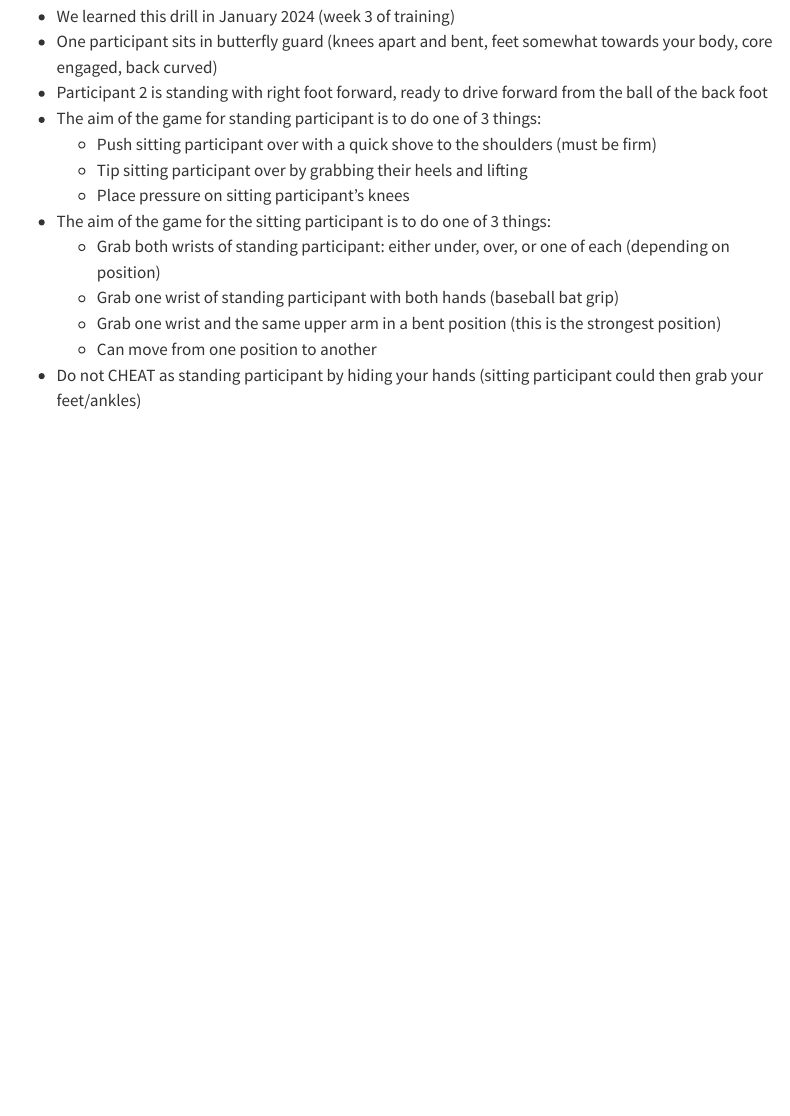
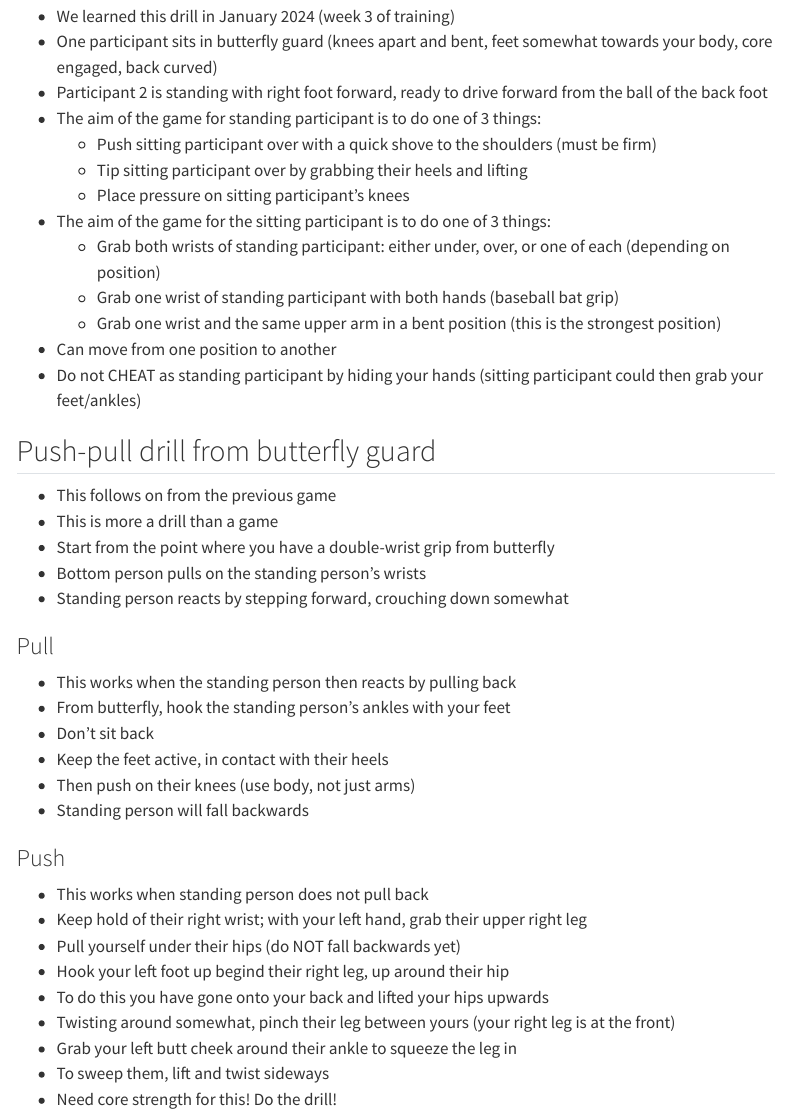
Before and after one commit to deborahapthorp/Jiu-Jitsu-Notes, a Quarto document (drills.qmd): the page in a window 1100 px wide, from 460 px down. Rendered offline with R 4.5, knitr and Pandoc in place of Quarto, with nearby package versions; menus at the side of the page are left out.

Commit message:
Week 4 drills

```diff
--- a/drills.qmd
+++ b/drills.qmd
@@ -27,5 +27,35 @@ title: "Drills and Games"
   - Grab both wrists of standing participant: either under, over, or one of each (depending on position)
   - Grab one wrist of standing participant with both hands (baseball bat grip)
   - Grab one wrist and the same upper arm in a bent position (this is the strongest position)
-  - Can move from one position to another
+
+- Can move from one position to another
 - Do not CHEAT as standing participant by hiding your hands (sitting participant could then grab your feet/ankles)
+
+## Push-pull drill from butterfly guard
+
+- This follows on from the previous game
+- This is more a drill than a game
+- Start from the point where you have a double-wrist grip from butterfly
+- Bottom person pulls on the standing person's wrists
+- Standing person reacts by stepping forward, crouching down somewhat
+
+### Pull
+
+- This works when the standing person then reacts by pulling back
+- From butterfly, hook the standing person's ankles with your feet
+- Don't sit back
+- Keep the feet active, in contact with their heels
+- Then push on their knees (use body, not just arms)
+- Standing person will fall backwards
+
+### Push
+
+- This works when standing person does not pull back
+- Keep hold of their right wrist; with your left hand, grab their upper right leg
+- Pull yourself under their hips (do NOT fall backwards yet)
+- Hook your left foot up begind their right leg, up around their hip
+- To do this you have gone onto your back and lifted your hips upwards
+- Twisting around somewhat, pinch their leg between yours (your right leg is at the front)
+- Grab your left butt cheek around their ankle to squeeze the leg in
+- To sweep them, lift and twist sideways
+- Need core strength for this! Do the drill!
```
Also changed, not shown: 3 other files.
